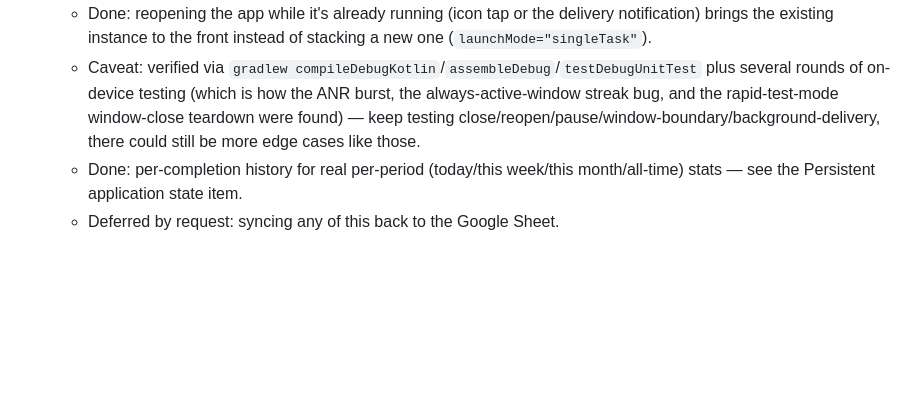
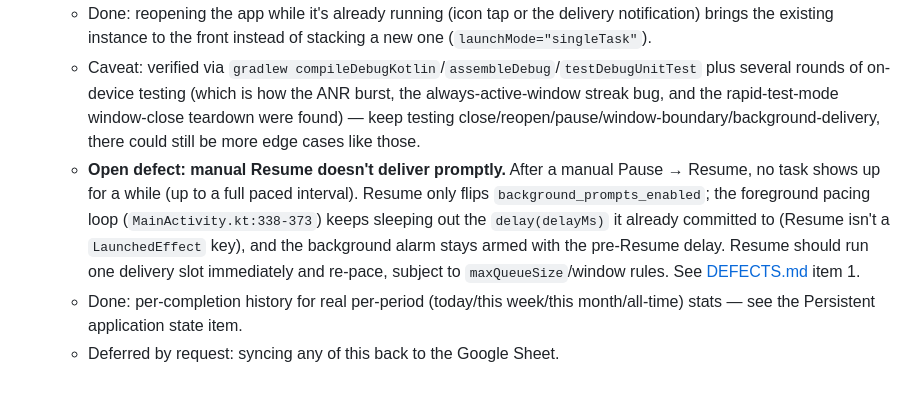
Before and after one commit to vemcg/MicroTasking, a Markdown page: PUNCH_LIST.md, the part around the change. Drawn GitHub-style; blank space fills up the shorter version.

```diff
--- a/PUNCH_LIST.md
+++ b/PUNCH_LIST.md
@@ -55,5 +55,6 @@ Next work session: make onboarding, import, the spreadsheet template, persistenc
    - Done: the active window automatically drives `backgroundPromptsEnabled` (on at open, off at close, as above), but a manual Pause/Resume always takes precedence and is genuinely honored regardless of window state - including manually forcing delivery on *outside* the configured window, for testing. `TaskDelivery.computeNextDelayMillis`/`deliverOrConsumeSlot` gate purely on `backgroundPromptsEnabled` now, not on window membership directly; `nextPromptDelayMillis` paces against the real time-to-close when actually inside the window, or a flat 24h when a manual override is running outside it. The one exception: the per-day delivery-count tick (which exists purely to stop a long pause from cramming a catch-up burst in on resume) only advances while genuinely inside the real window, so a manual test session outside it doesn't burn through the normal daily pacing budget. Pausing itself still just freezes the current queue as-is with no new tasks added; a cold app launch always resumes regardless of prior pause state (pausing only lasts for the current running session) and also runs `TaskDelivery.reconcile` before the UI reads persisted state, so a day/window boundary crossed while closed shows up immediately instead of waiting for the first delivery tick. Covered by `TaskSchedulingTest` (pacing inside vs. outside the window, quota exhaustion, the rapid-testing floor).
    - Done: reopening the app while it's already running (icon tap or the delivery notification) brings the existing instance to the front instead of stacking a new one (`launchMode="singleTask"`).
    - Caveat: verified via `gradlew compileDebugKotlin`/`assembleDebug`/`testDebugUnitTest` plus several rounds of on-device testing (which is how the ANR burst, the always-active-window streak bug, and the rapid-test-mode window-close teardown were found) — keep testing close/reopen/pause/window-boundary/background-delivery, there could still be more edge cases like those.
+   - **Open defect: manual Resume doesn't deliver promptly.** After a manual Pause → Resume, no task shows up for a while (up to a full paced interval). Resume only flips `background_prompts_enabled`; the foreground pacing loop (`MainActivity.kt:338-373`) keeps sleeping out the `delay(delayMs)` it already committed to (Resume isn't a `LaunchedEffect` key), and the background alarm stays armed with the pre-Resume delay. Resume should run one delivery slot immediately and re-pace, subject to `maxQueueSize`/window rules. See [DEFECTS.md](DEFECTS.md) item 1.
    - Done: per-completion history for real per-period (today/this week/this month/all-time) stats — see the Persistent application state item.
    - Deferred by request: syncing any of this back to the Google Sheet.
```
Also changed, not shown: DEFECTS.md (added, +19 -0 lines).
